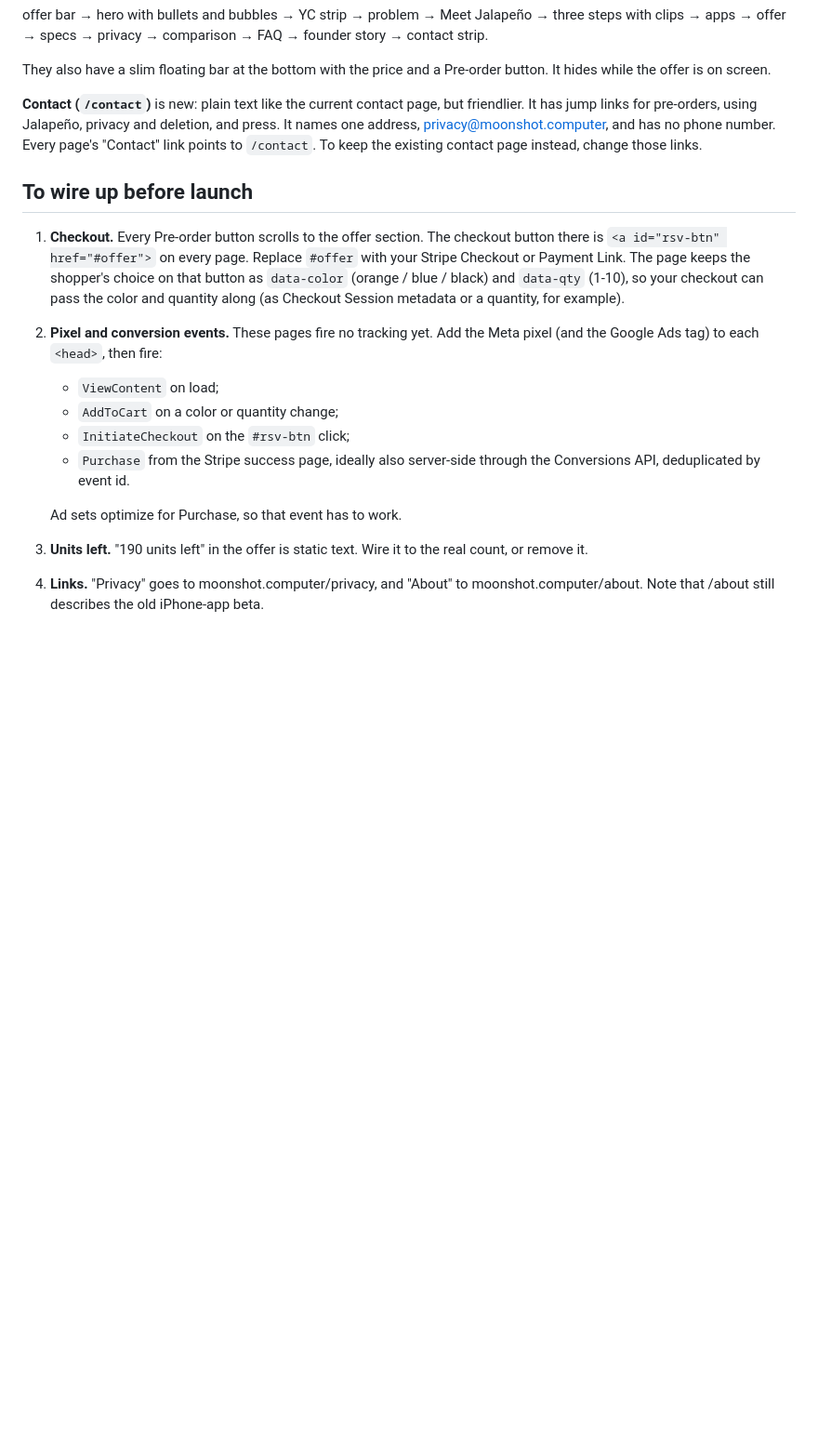
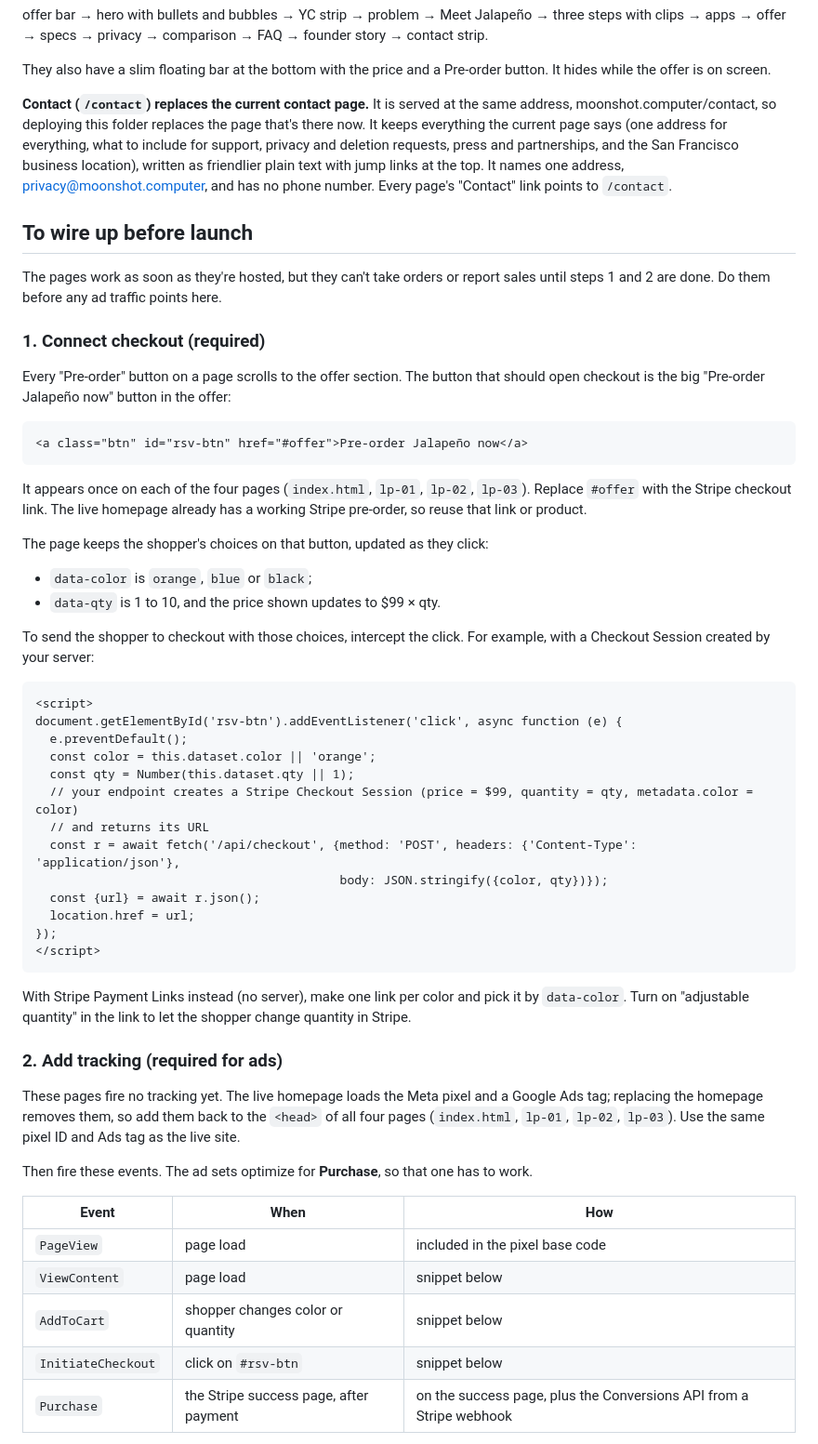
Before and after one commit to coldoo/landing-pages-10-2, a Markdown page: README.md, the part around one of its changes. Shown at 93% size. GitHub-like rendering; blank space fills up the shorter version.

````diff
--- a/README.md
+++ b/README.md
@@ -40,26 +40,69 @@ offer → specs → privacy → comparison → FAQ → founder story → contact
 They also have a slim floating bar at the bottom with the price and a Pre-order button. It hides while the offer is
 on screen.
 
-**Contact (`/contact`)** is new: plain text like the current contact page, but friendlier. It has jump links for
-pre-orders, using Jalapeño, privacy and deletion, and press. It names one address, privacy@moonshot.computer, and has
-no phone number. Every page's "Contact" link points to `/contact`. To keep the existing contact page instead, change
-those links.
+**Contact (`/contact`) replaces the current contact page.** It is served at the same address,
+moonshot.computer/contact, so deploying this folder replaces the page that's there now. It keeps everything the
+current page says (one address for everything, what to include for support, privacy and deletion requests, press and
+partnerships, and the San Francisco business location), written as friendlier plain text with jump links at the top.
+It names one address, privacy@moonshot.computer, and has no phone number. Every page's "Contact" link points to
+`/contact`.
 
 ## To wire up before launch
 
-1. **Checkout.** Every Pre-order button scrolls to the offer section. The checkout button there is
-   `<a id="rsv-btn" href="#offer">` on every page. Replace `#offer` with your Stripe Checkout or Payment Link.
-   The page keeps the shopper's choice on that button as `data-color` (orange / blue / black) and `data-qty` (1-10),
-   so your checkout can pass the color and quantity along (as Checkout Session metadata or a quantity, for example).
-2. **Pixel and conversion events.** These pages fire no tracking yet. Add the Meta pixel (and the Google Ads tag) to each
-   `<head>`, then fire:
-   - `ViewContent` on load;
-   - `AddToCart` on a color or quantity change;
-   - `InitiateCheckout` on the `#rsv-btn` click;
-   - `Purchase` from the Stripe success page, ideally also server-side through the Conversions API, deduplicated
-     by event id.
+The pages work as soon as they're hosted, but they can't take orders or report sales until steps 1 and 2 are done.
+Do them before any ad traffic points here.
 
-   Ad sets optimize for Purchase, so that event has to work.
-3. **Units left.** "190 units left" in the offer is static text. Wire it to the real count, or remove it.
-4. **Links.** "Privacy" goes to moonshot.computer/privacy, and "About" to moonshot.computer/about. Note that /about
-   still describes the old iPhone-app beta.
+### 1. Connect checkout (required)
+
+Every "Pre-order" button on a page scrolls to the offer section. The button that should open checkout is the big
+"Pre-order Jalapeño now" button in the offer:
+
+```html
+<a class="btn" id="rsv-btn" href="#offer">Pre-order Jalapeño now</a>
+```
+
+It appears once on each of the four pages (`index.html`, `lp-01`, `lp-02`, `lp-03`). Replace `#offer` with the Stripe
+checkout link. The live homepage already has a working Stripe pre-order, so reuse that link or product.
+
+The page keeps the shopper's choices on that button, updated as they click:
+- `data-color` is `orange`, `blue` or `black`;
+- `data-qty` is 1 to 10, and the price shown updates to $99 × qty.
+
+To send the shopper to checkout with those choices, intercept the click. For example, with a Checkout Session created
+by your server:
+
+```html
+<script>
+document.getElementById('rsv-btn').addEventListener('click', async function (e) {
+  e.preventDefault();
+  const color = this.dataset.color || 'orange';
+  const qty = Number(this.dataset.qty || 1);
+  // your endpoint creates a Stripe Checkout Session (price = $99, quantity = qty, metadata.color = color)
+  // and returns its URL
+  const r = await fetch('/api/checkout', {method: 'POST', headers: {'Content-Type': 'application/json'},
+                                          body: JSON.stringify({color, qty})});
+  const {url} = await r.json();
+  location.href = url;
+});
+</script>
+```
+
+With Stripe Payment Links instead (no server), make one link per color and pick it by `data-color`. Turn on
+"adjustable quantity" in the link to let the shopper change quantity in Stripe.
+
+### 2. Add tracking (required for ads)
+
+These pages fire no tracking yet. The live homepage loads the Meta pixel and a Google Ads tag; replacing the homepage
+removes them, so add them back to the `<head>` of all four pages (`index.html`, `lp-01`, `lp-02`, `lp-03`). Use the
+same pixel ID and Ads tag as the live site.
+
+Then fire these events. The ad sets optimize for **Purchase**, so that one has to work.
+
+| Event | When | How |
+|---|---|---|
+| `PageView` | page load | included in the pixel base code |
+| `ViewContent` | page load | snippet below |
+| `AddToCart` | shopper changes color or quantity | snippet below |
+| `InitiateCheckout` | click on `#rsv-btn` | snippet below |
+| `Purchase` | the Stripe success page, after payment | on the success page, plus the Conversions API from a Stripe webhook |
+
````
Also changed, not shown: other parts of README.md (+70 -0 lines).
